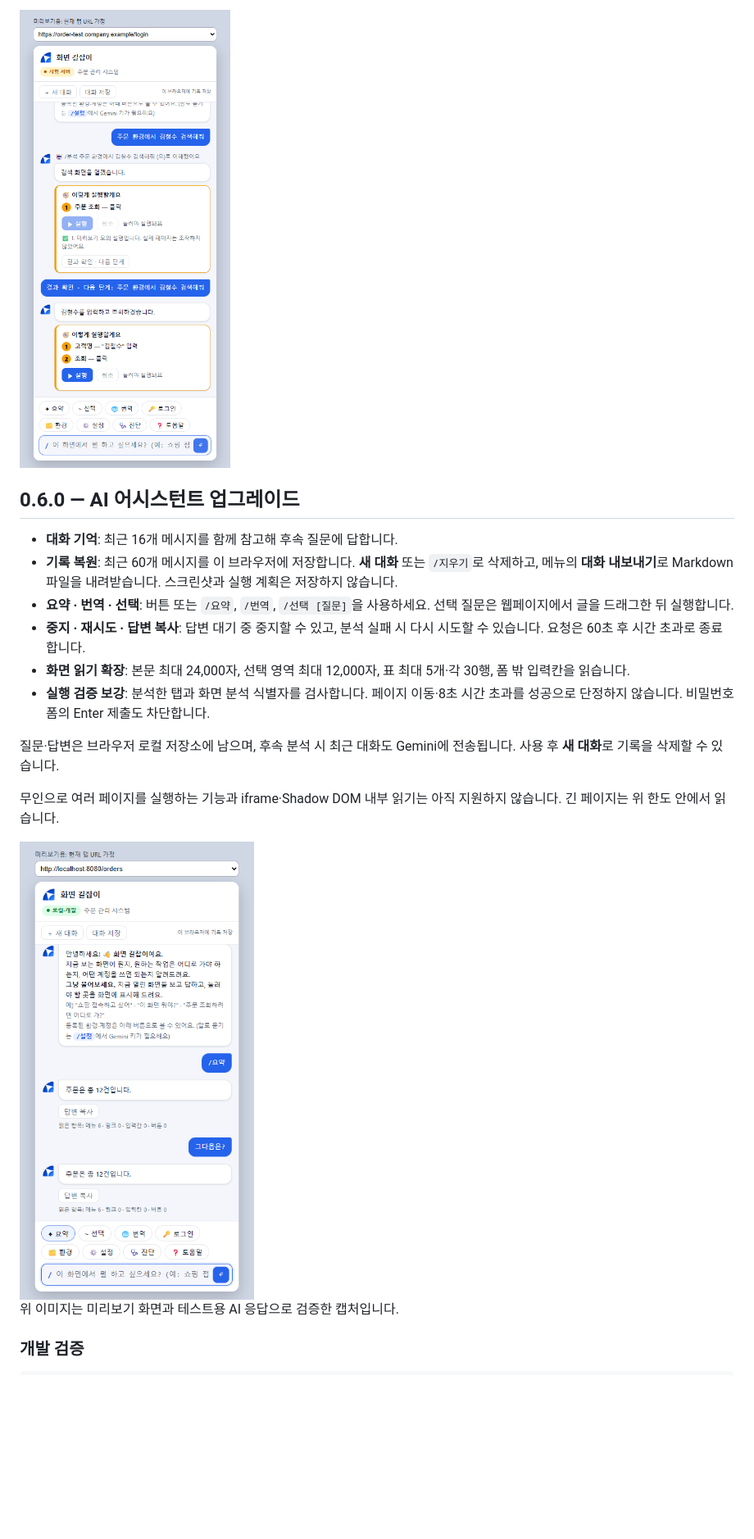
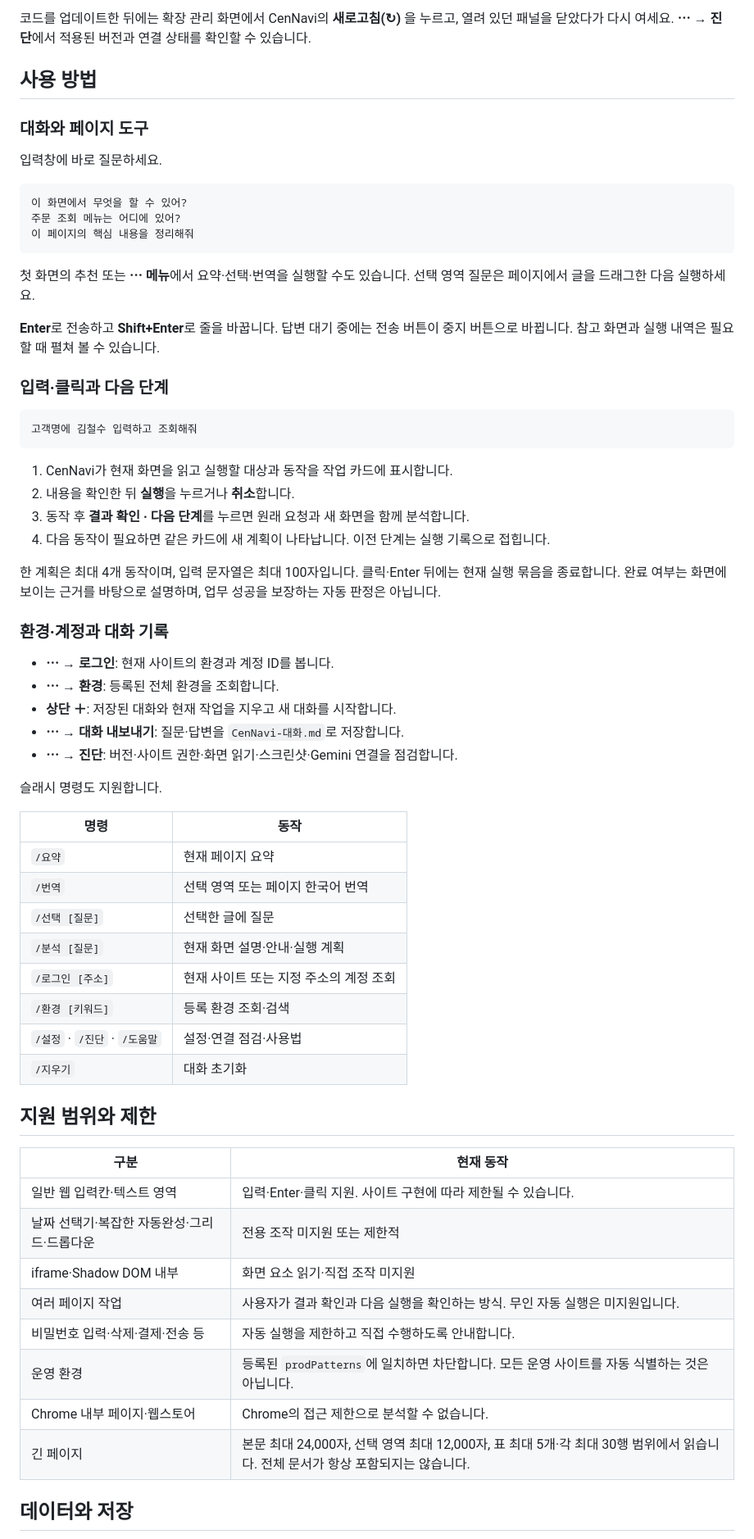
Before and after one commit to choisunghwan/cenNavi, a Markdown page: README.md, the part around the change printed below. Shown: that part at 82% size. GitHub-like rendering; folded sections open; blank space fills up the shorter version.

````diff
--- a/README.md
+++ b/README.md
@@ -32,21 +40,68 @@ Gemini 스트림 형식은 [공식 API 문서](https://ai.google.dev/api/generat
 
-<img src="docs/screenshots/07-task-continuation.png" width="360" alt="미리보기에서 실행 결과 확인 후 다음 단계를 제안하는 화면">
+코드를 업데이트한 뒤에는 확장 관리 화면에서 CenNavi의 **새로고침(↻)** 을 누르고, 열려 있던 패널을 닫았다가 다시 여세요. **⋯ → 진단**에서 적용된 버전과 연결 상태를 확인할 수 있습니다.
 
-## 0.6.0 — AI 어시스턴트 업그레이드
+## 사용 방법
 
-- **대화 기억**: 최근 16개 메시지를 함께 참고해 후속 질문에 답합니다.
-- **기록 복원**: 최근 60개 메시지를 이 브라우저에 저장합니다. **새 대화** 또는 `/지우기`로 삭제하고, 메뉴의 **대화 내보내기**로 Markdown 파일을 내려받습니다. 스크린샷과 실행 계획은 저장하지 않습니다.
-- **요약 · 번역 · 선택**: 버튼 또는 `/요약`, `/번역`, `/선택 [질문]`을 사용하세요. 선택 질문은 웹페이지에서 글을 드래그한 뒤 실행합니다.
-- **중지 · 재시도 · 답변 복사**: 답변 대기 중 중지할 수 있고, 분석 실패 시 다시 시도할 수 있습니다. 요청은 60초 후 시간 초과로 종료합니다.
-- **화면 읽기 확장**: 본문 최대 24,000자, 선택 영역 최대 12,000자, 표 최대 5개·각 30행, 폼 밖 입력칸을 읽습니다.
-- **실행 검증 보강**: 분석한 탭과 화면 분석 식별자를 검사합니다. 페이지 이동·8초 시간 초과를 성공으로 단정하지 않습니다. 비밀번호 폼의 Enter 제출도 차단합니다.
+### 대화와 페이지 도구
 
-질문·답변은 브라우저 로컬 저장소에 남으며, 후속 분석 시 최근 대화도 Gemini에 전송됩니다. 사용 후 **새 대화**로 기록을 삭제할 수 있습니다.
+입력창에 바로 질문하세요.
 
-무인으로 여러 페이지를 실행하는 기능과 iframe·Shadow DOM 내부 읽기는 아직 지원하지 않습니다. 긴 페이지는 위 한도 안에서 읽습니다.
+```text
+이 화면에서 무엇을 할 수 있어?
+주문 조회 메뉴는 어디에 있어?
+이 페이지의 핵심 내용을 정리해줘
+```
 
-<img src="docs/screenshots/06-assistant-upgrade.png" width="360" alt="0.6.0 AI 어시스턴트 미리보기: 테스트용 AI 응답">
+첫 화면의 추천 또는 **⋯ 메뉴**에서 요약·선택·번역을 실행할 수도 있습니다. 선택 영역 질문은 페이지에서 글을 드래그한 다음 실행하세요.
 
-위 이미지는 미리보기 화면과 테스트용 AI 응답으로 검증한 캡처입니다.
+**Enter**로 전송하고 **Shift+Enter**로 줄을 바꿉니다. 답변 대기 중에는 전송 버튼이 중지 버튼으로 바뀝니다. 참고 화면과 실행 내역은 필요할 때 펼쳐 볼 수 있습니다.
 
-### 개발 검증
+### 입력·클릭과 다음 단계
+
+```text
+고객명에 김철수 입력하고 조회해줘
+```
+
+1. CenNavi가 현재 화면을 읽고 실행할 대상과 동작을 작업 카드에 표시합니다.
+2. 내용을 확인한 뒤 **실행**을 누르거나 **취소**합니다.
+3. 동작 후 **결과 확인 · 다음 단계**를 누르면 원래 요청과 새 화면을 함께 분석합니다.
+4. 다음 동작이 필요하면 같은 카드에 새 계획이 나타납니다. 이전 단계는 실행 기록으로 접힙니다.
+
+한 계획은 최대 4개 동작이며, 입력 문자열은 최대 100자입니다. 클릭·Enter 뒤에는 현재 실행 묶음을 종료합니다. 완료 여부는 화면에 보이는 근거를 바탕으로 설명하며, 업무 성공을 보장하는 자동 판정은 아닙니다.
+
+### 환경·계정과 대화 기록
+
+- **⋯ → 로그인**: 현재 사이트의 환경과 계정 ID를 봅니다.
+- **⋯ → 환경**: 등록된 전체 환경을 조회합니다.
+- **상단 ＋**: 저장된 대화와 현재 작업을 지우고 새 대화를 시작합니다.
+- **⋯ → 대화 내보내기**: 질문·답변을 `CenNavi-대화.md`로 저장합니다.
+- **⋯ → 진단**: 버전·사이트 권한·화면 읽기·스크린샷·Gemini 연결을 점검합니다.
+
+슬래시 명령도 지원합니다.
+
+| 명령 | 동작 |
+|---|---|
+| `/요약` | 현재 페이지 요약 |
+| `/번역` | 선택 영역 또는 페이지 한국어 번역 |
+| `/선택 [질문]` | 선택한 글에 질문 |
+| `/분석 [질문]` | 현재 화면 설명·안내·실행 계획 |
+| `/로그인 [주소]` | 현재 사이트 또는 지정 주소의 계정 조회 |
+| `/환경 [키워드]` | 등록 환경 조회·검색 |
+| `/설정` · `/진단` · `/도움말` | 설정·연결 점검·사용법 |
+| `/지우기` | 대화 초기화 |
+
+## 지원 범위와 제한
+
+| 구분 | 현재 동작 |
+|---|---|
+| 일반 웹 입력칸·텍스트 영역 | 입력·Enter·클릭 지원. 사이트 구현에 따라 제한될 수 있습니다. |
+| 날짜 선택기·복잡한 자동완성·그리드·드롭다운 | 전용 조작 미지원 또는 제한적 |
+| iframe·Shadow DOM 내부 | 화면 요소 읽기·직접 조작 미지원 |
+| 여러 페이지 작업 | 사용자가 결과 확인과 다음 실행을 확인하는 방식. 무인 자동 실행은 미지원입니다. |
+| 비밀번호 입력·삭제·결제·전송 등 | 자동 실행을 제한하고 직접 수행하도록 안내합니다. |
+| 운영 환경 | 등록된 `prodPatterns`에 일치하면 차단합니다. 모든 운영 사이트를 자동 식별하는 것은 아닙니다. |
+| Chrome 내부 페이지·웹스토어 | Chrome의 접근 제한으로 분석할 수 없습니다. |
+| 긴 페이지 | 본문 최대 24,000자, 선택 영역 최대 12,000자, 표 최대 5개·각 최대 30행 범위에서 읽습니다. 전체 문서가 항상 포함되지는 않습니다. |
+
+## 데이터와 저장
+
````
Also changed, not shown: other parts of README.md (+78 -103 lines), docs/screenshots/08-welcome.png, docs/screenshots/09-clean-task.png, docs/screenshots/10-dark-narrow.png, 11 other files.
